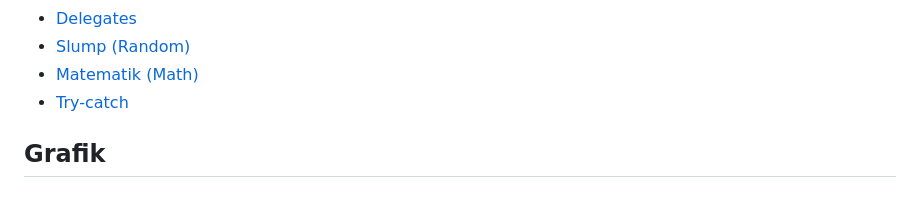
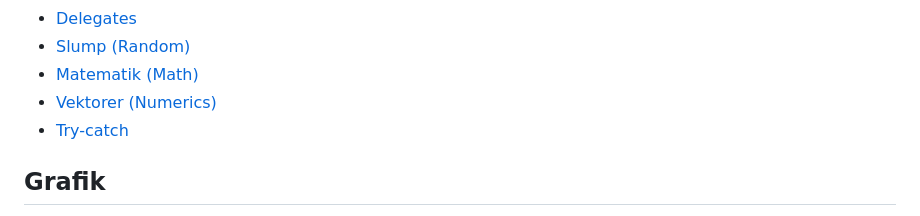
Before and after one commit to krank/csharp-ref, a Markdown page: SUMMARY.md, the part around the change. Rendered like a GitHub page.

```diff
--- a/SUMMARY.md
+++ b/SUMMARY.md
@@ -31,6 +31,7 @@
 * [Delegates](grundlaeggande/delegates.md)
 * [Slump \(Random\)](grundlaeggande/slump.md)
 * [Matematik \(Math\)](grundlaeggande/matematik-math.md)
+* [Vektorer \(Numerics\)](grundlaeggande/vektorer-numerics.md)
 * [Try-catch](grundlaeggande/try-catch.md)
 
 ## Grafik
```
Also changed, not shown: grafik/raylib/bilder-och-texturer.md (+7 -5 lines), grundlaeggande/vektorer-numerics.md (added, +53 -0 lines), mjukvara/visual-studio-code/nya-projekt.md (+1 -1 lines), .gitbook/assets/image (29).png (added), .gitbook/assets/image (30).png (added), 1 other file.
